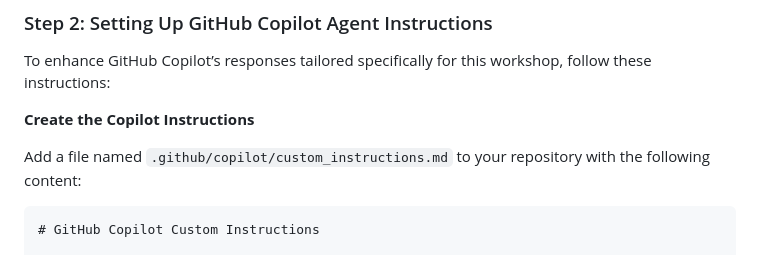
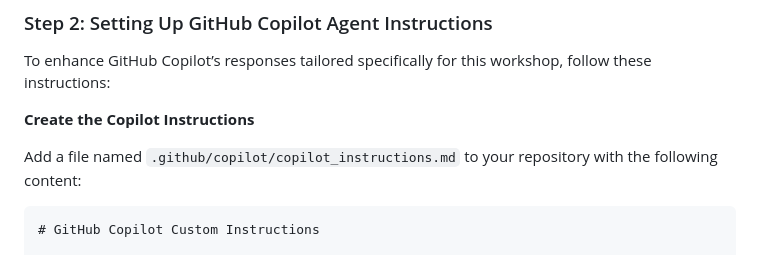
Before and after one commit to orsharon7/github-copilot-masterclass, a Markdown page: README.md, the part around the change. Drawn GitHub-style.

Commit message:
Fix filename in Copilot instructions section of README.md

````diff
--- a/README.md
+++ b/README.md
@@ -24,7 +24,7 @@ To enhance GitHub Copilot’s responses tailored specifically for this workshop,
 
 **Create the Copilot Instructions**
 
-Add a file named `.github/copilot/custom_instructions.md` to your repository with the following content:
+Add a file named `.github/copilot/copilot_instructions.md` to your repository with the following content:
 
 ```markdown
 # GitHub Copilot Custom Instructions
````
